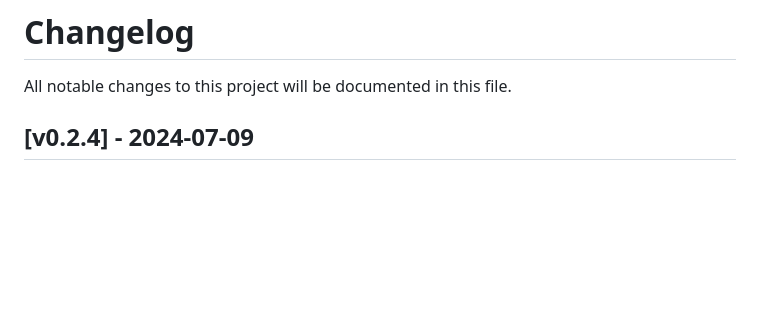
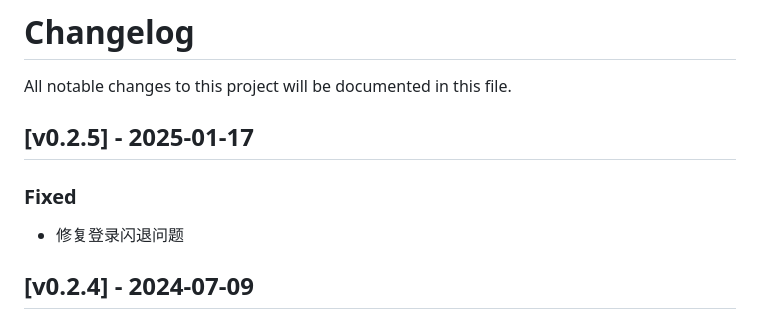
Before and after one commit to Shapooo/weiback-rs, a Markdown page: CHANGELOG.md, the part around the change. GitHub-like rendering; blank space fills up the shorter version.

Commit message:
更新 changelog
Former-commit-id: e28a6f6b19f42ca3e8963d846afdd8068258f82f

```diff
--- a/CHANGELOG.md
+++ b/CHANGELOG.md
@@ -1,6 +1,12 @@
 # Changelog
 
 All notable changes to this project will be documented in this file.
+
+## [v0.2.5] - 2025-01-17
+
+### Fixed
+
+- 修复登录闪退问题
 
 ## [v0.2.4] - 2024-07-09
 
```
